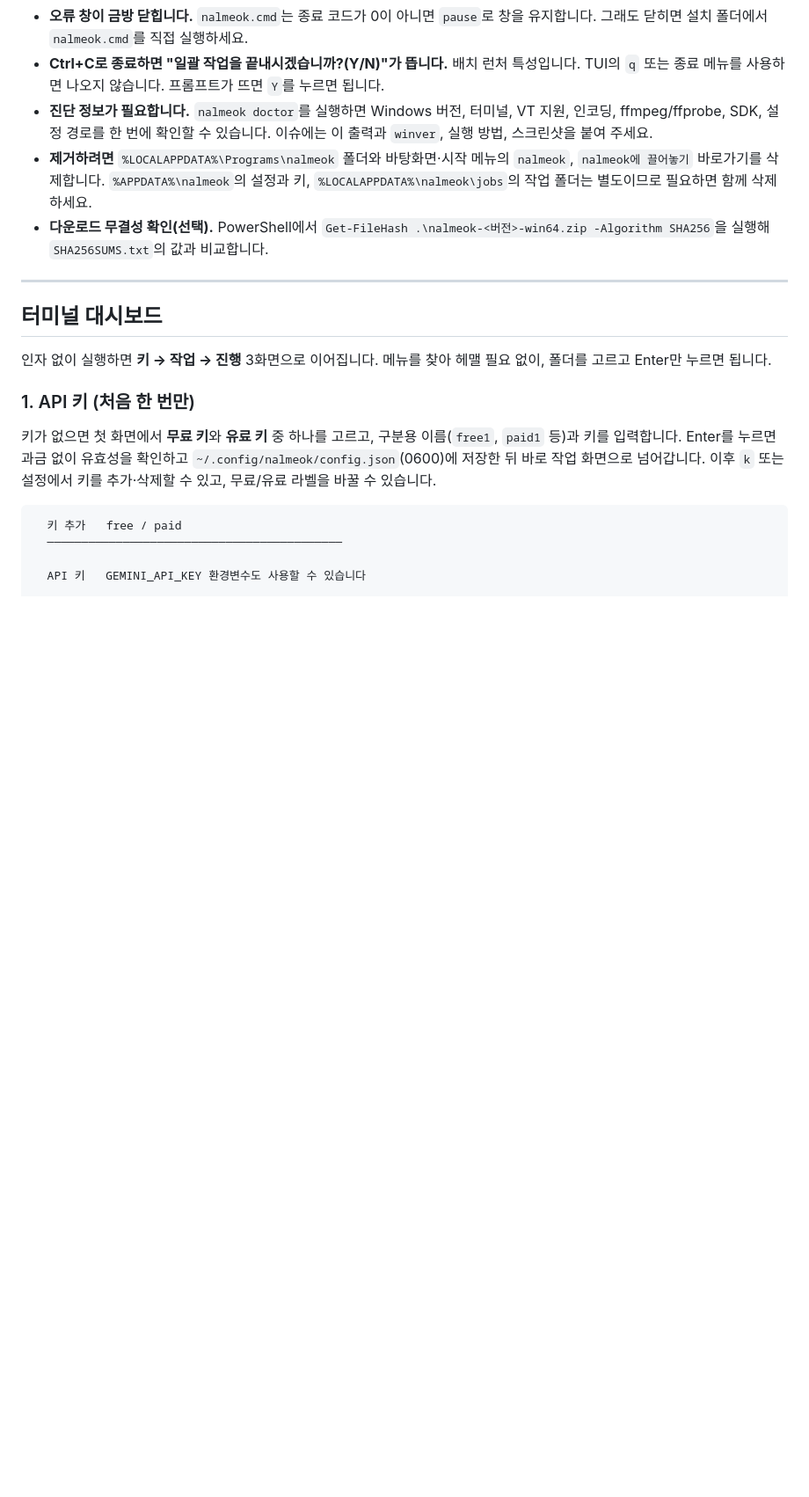
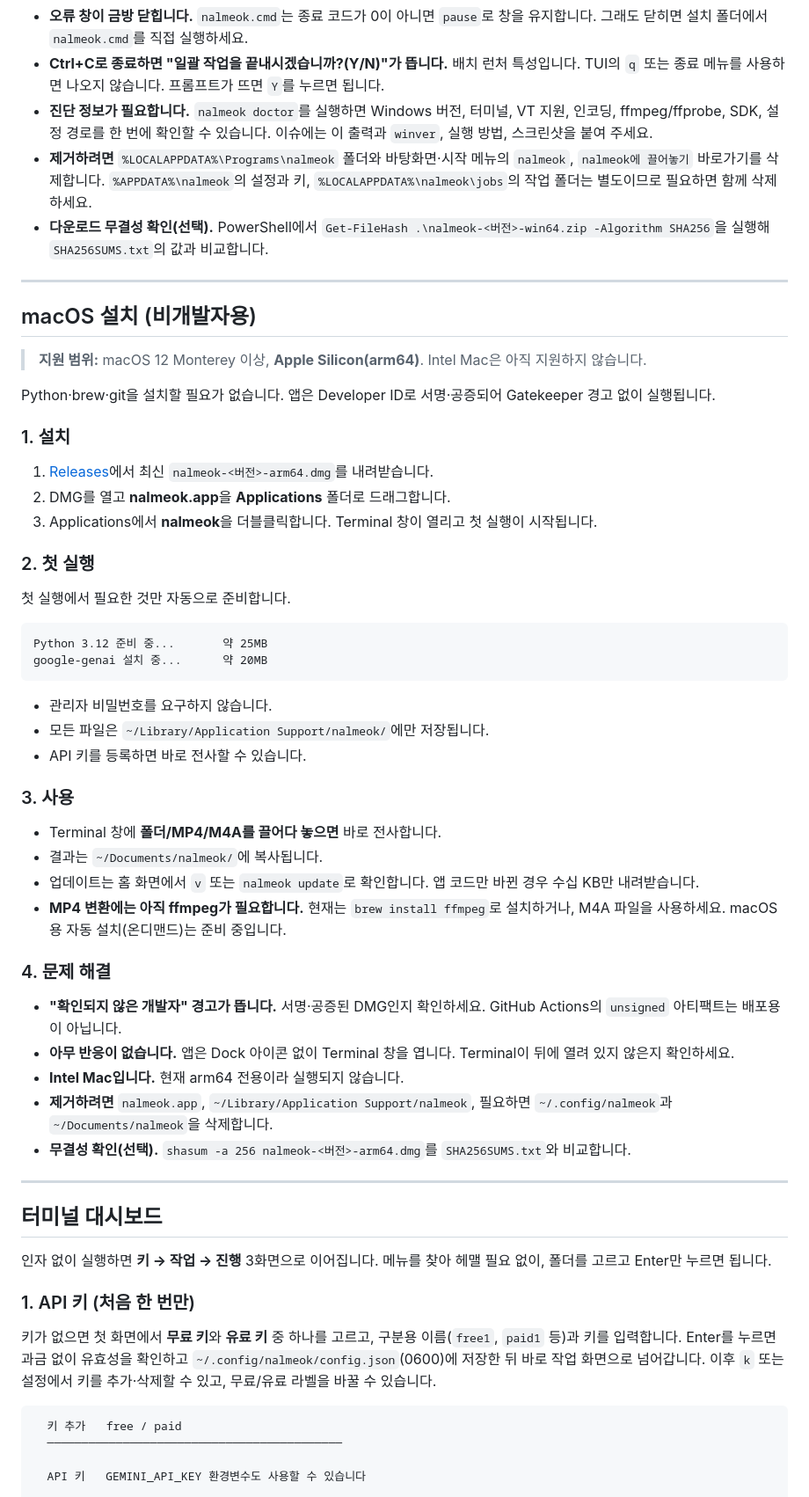
Before and after one commit to jseook11/nalmeok, a Markdown page: README.md, the part around the change. Shown at 88% size. GitHub-like rendering; blank space fills up the shorter version.

Commit message:
docs: macOS 비개발자 설치 안내와 릴리스 준비
- README에 DMG 설치·첫 실행·드래그·업데이트·문제 해결 추가
- Apple Silicon/macOS 12 지원 범위와 Intel 미지원 명시
- MP4 변환은 아직 ffmpeg(brew) 필요함을 알림
- docs/macos-app.md 상태 갱신

Co-Authored-By: Claude Code <noreply@anthropic.com>

````diff
--- a/README.md
+++ b/README.md
@@ -115,6 +115,48 @@ MP4만 있어도 ZIP에 포함된 ffmpeg가 M4A로 변환합니다. 설치 폴
 - **진단 정보가 필요합니다.** `nalmeok doctor`를 실행하면 Windows 버전, 터미널, VT 지원, 인코딩, ffmpeg/ffprobe, SDK, 설정 경로를 한 번에 확인할 수 있습니다. 이슈에는 이 출력과 `winver`, 실행 방법, 스크린샷을 붙여 주세요.
 - **제거하려면** `%LOCALAPPDATA%\Programs\nalmeok` 폴더와 바탕화면·시작 메뉴의 `nalmeok`, `nalmeok에 끌어놓기` 바로가기를 삭제합니다. `%APPDATA%\nalmeok`의 설정과 키, `%LOCALAPPDATA%\nalmeok\jobs`의 작업 폴더는 별도이므로 필요하면 함께 삭제하세요.
 - **다운로드 무결성 확인(선택).** PowerShell에서 `Get-FileHash .\nalmeok-<버전>-win64.zip -Algorithm SHA256`을 실행해 `SHA256SUMS.txt`의 값과 비교합니다.
+
+---
+
+## macOS 설치 (비개발자용)
+
+> **지원 범위:** macOS 12 Monterey 이상, **Apple Silicon(arm64)**. Intel Mac은 아직 지원하지 않습니다.
+
+Python·brew·git을 설치할 필요가 없습니다. 앱은 Developer ID로 서명·공증되어 Gatekeeper 경고 없이 실행됩니다.
+
+### 1. 설치
+
+1. [Releases](https://github.com/jseook11/nalmeok/releases)에서 최신 `nalmeok-<버전>-arm64.dmg`를 내려받습니다.
+2. DMG를 열고 **nalmeok.app**을 **Applications** 폴더로 드래그합니다.
+3. Applications에서 **nalmeok**을 더블클릭합니다. Terminal 창이 열리고 첫 실행이 시작됩니다.
+
+### 2. 첫 실행
+
+첫 실행에서 필요한 것만 자동으로 준비합니다.
+
+```text
+Python 3.12 준비 중...       약 25MB
+google-genai 설치 중...      약 20MB
+```
+
+- 관리자 비밀번호를 요구하지 않습니다.
+- 모든 파일은 `~/Library/Application Support/nalmeok/`에만 저장됩니다.
+- API 키를 등록하면 바로 전사할 수 있습니다.
+
+### 3. 사용
+
+- Terminal 창에 **폴더/MP4/M4A를 끌어다 놓으면** 바로 전사합니다.
+- 결과는 `~/Documents/nalmeok/`에 복사됩니다.
+- 업데이트는 홈 화면에서 `v` 또는 `nalmeok update`로 확인합니다. 앱 코드만 바뀐 경우 수십 KB만 내려받습니다.
+- **MP4 변환에는 아직 ffmpeg가 필요합니다.** 현재는 `brew install ffmpeg`로 설치하거나, M4A 파일을 사용하세요. macOS용 자동 설치(온디맨드)는 준비 중입니다.
+
+### 4. 문제 해결
+
+- **"확인되지 않은 개발자" 경고가 뜹니다.** 서명·공증된 DMG인지 확인하세요. GitHub Actions의 `unsigned` 아티팩트는 배포용이 아닙니다.
+- **아무 반응이 없습니다.** 앱은 Dock 아이콘 없이 Terminal 창을 엽니다. Terminal이 뒤에 열려 있지 않은지 확인하세요.
+- **Intel Mac입니다.** 현재 arm64 전용이라 실행되지 않습니다.
+- **제거하려면** `nalmeok.app`, `~/Library/Application Support/nalmeok`, 필요하면 `~/.config/nalmeok`과 `~/Documents/nalmeok`을 삭제합니다.
+- **무결성 확인(선택).** `shasum -a 256 nalmeok-<버전>-arm64.dmg`를 `SHA256SUMS.txt`와 비교합니다.
 
 ---
 
````
Also changed, not shown: docs/macos-app.md (+2 -1 lines).
